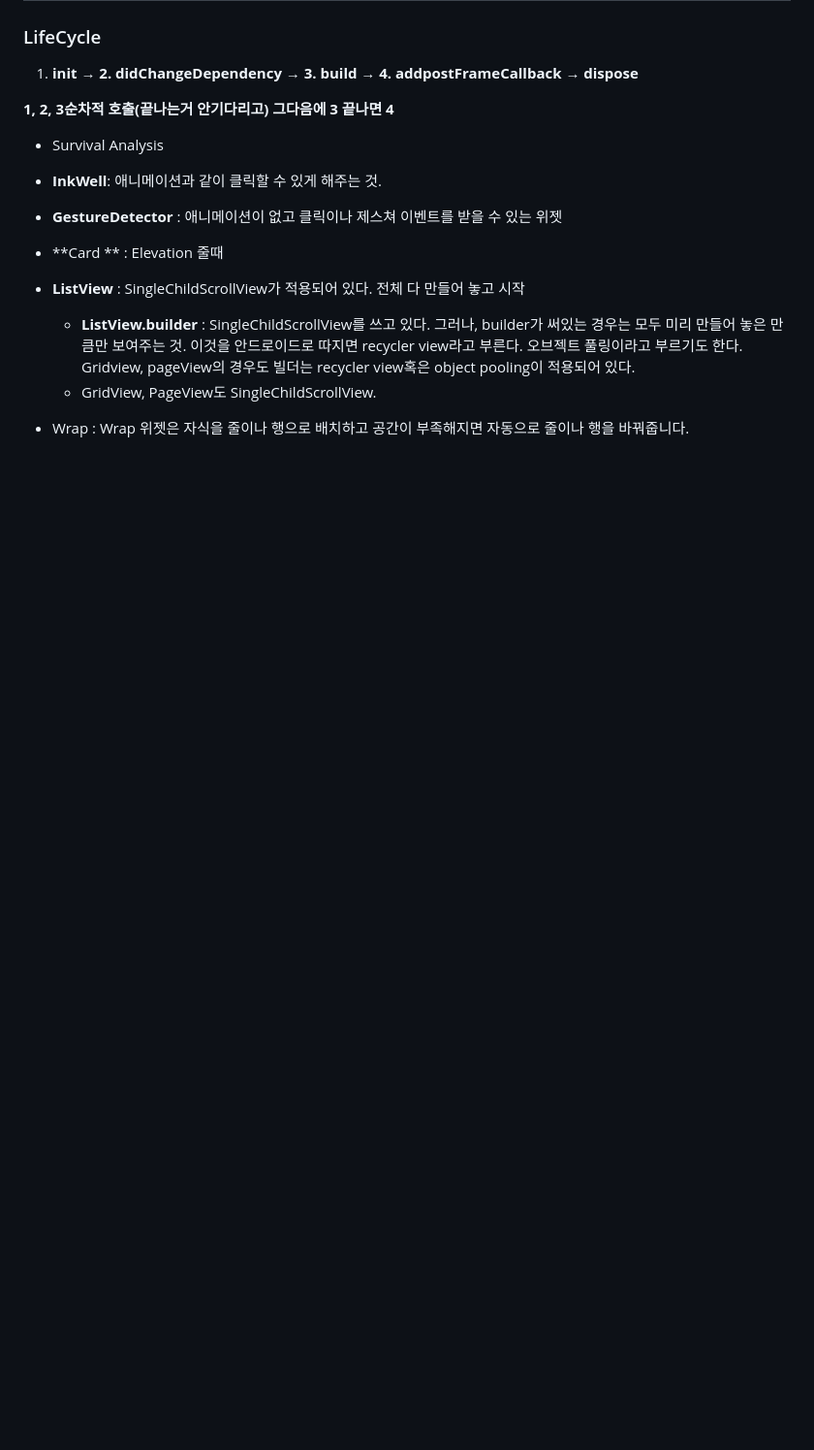
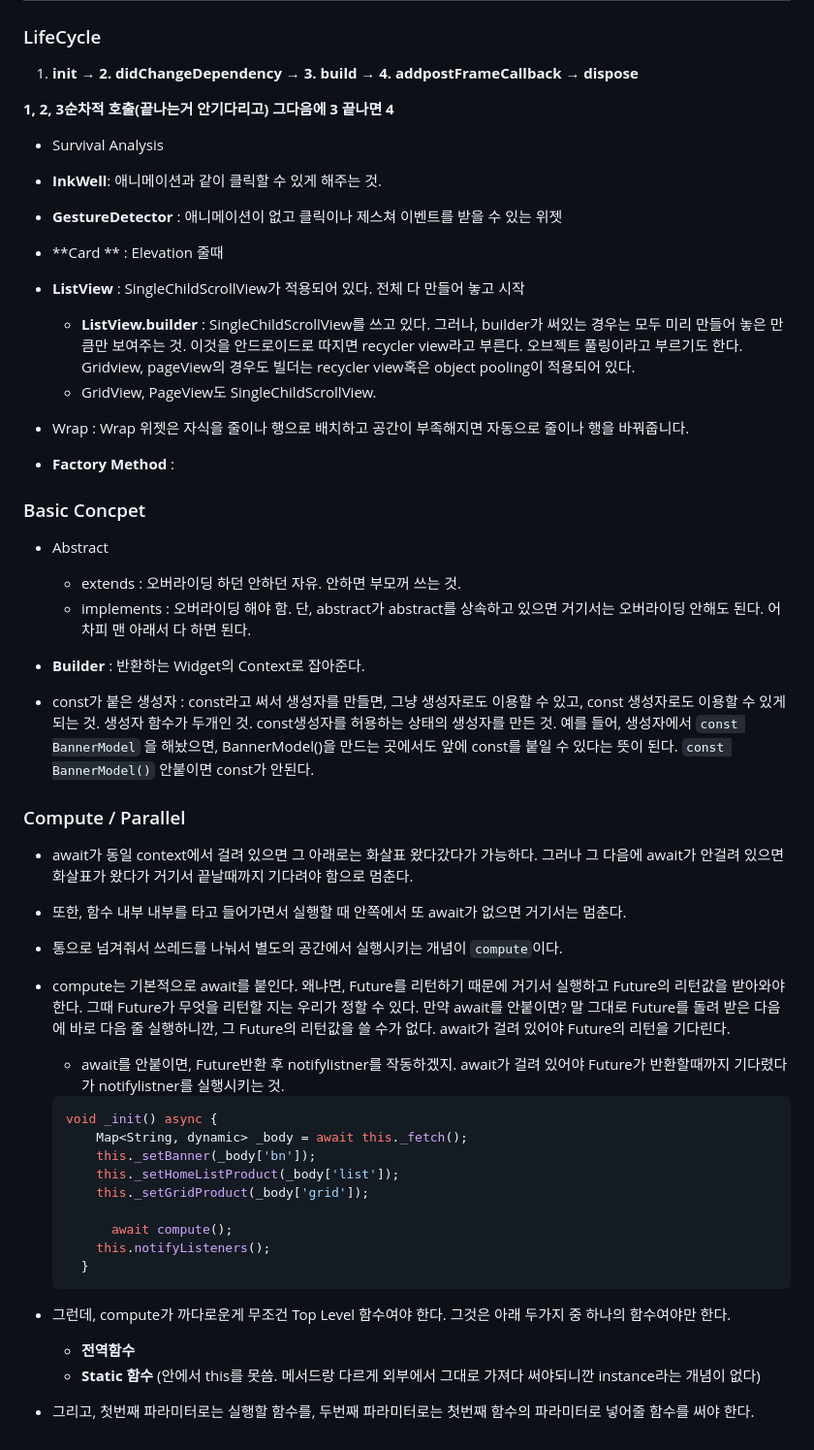
Before and after one commit to saanghyuk/flutter-nodejs-study, a Markdown page: README.md, the part around one of its changes. Shown at 97% size. GitHub-like rendering; blank space fills up the shorter version.

````diff
--- a/README.md
+++ b/README.md
@@ -70,3 +79,50 @@ Took up from 2022/11/02
   - **ListView.builder** : SingleChildScrollView를 쓰고 있다. 그러나, builder가 써있는 경우는 모두 미리 만들어 놓은 만큼만 보여주는 것.  이것을 안드로이드로 따지면 recycler view라고 부른다. 오브젝트 풀링이라고 부르기도 한다. Gridview, pageView의 경우도 빌더는 recycler view혹은 object pooling이 적용되어 있다.
   - GridView, PageView도 SingleChildScrollView.
 - Wrap : Wrap 위젯은 자식을 줄이나 행으로 배치하고 공간이 부족해지면 자동으로 줄이나 행을 바꿔줍니다.
+- **Factory Method** :
+
+
+
+
+
+### Basic Concpet
+
+- Abstract
+  - extends : 오버라이딩 하던 안하던 자유. 안하면 부모꺼 쓰는 것.
+  - implements : 오버라이딩 해야 함. 단, abstract가 abstract를 상속하고 있으면 거기서는 오버라이딩 안해도 된다. 어차피 맨 아래서 다 하면 된다.
+- **Builder** : 반환하는 Widget의 Context로 잡아준다.
+
+- const가 붙은 생성자 : const라고 써서 생성자를 만들면, 그냥 생성자로도 이용할 수 있고, const 생성자로도 이용할 수 있게 되는 것. 생성자 함수가 두개인 것. const생성자를 허용하는 상태의 생성자를 만든 것. 예를 들어, 생성자에서 `const BannerModel` 을 해놨으면, BannerModel()을 만드는 곳에서도 앞에 const를 붙일 수 있다는 뜻이 된다. `const BannerModel()` 안붙이면 const가 안된다.
+
+
+
+### Compute / Parallel
+
+- await가 동일 context에서 걸려 있으면 그 아래로는 화살표 왔다갔다가 가능하다. 그러나  그 다음에 await가 안걸려 있으면 화살표가 왔다가 거기서 끝날때까지 기다려야 함으로 멈춘다.
+
+- 또한, 함수 내부 내부를 타고 들어가면서 실행할 때 안쪽에서 또 await가 없으면 거기서는 멈춘다.
+
+- 통으로 넘겨줘서 쓰레드를 나눠서 별도의 공간에서 실행시키는 개념이 `compute`이다.
+
+- compute는 기본적으로 await를 붙인다. 왜냐면, Future를 리턴하기 때문에 거기서 실행하고 Future의 리턴값을 받아와야 한다. 그때 Future가 무엇을 리턴할 지는 우리가 정할 수 있다. 만약 await를 안붙이면? 말 그대로 Future를 돌려 받은 다음에 바로 다음 줄 실행하니깐, 그 Future의 리턴값을 쓸 수가 없다. await가 걸려 있어야 Future의 리턴을 기다린다.
+
+  - await를 안붙이면, Future반환 후 notifylistner를 작동하겠지. await가 걸려 있어야 Future가 반환할때까지 기다렸다가 notifylistner를 실행시키는 것.
+
+  ```dart
+  void _init() async {
+      Map<String, dynamic> _body = await this._fetch();
+      this._setBanner(_body['bn']);
+      this._setHomeListProduct(_body['list']);
+      this._setGridProduct(_body['grid']);
+
+    	await compute();
+      this.notifyListeners();
+    }
+  ```
+
+- 그런데, compute가 까다로운게 무조건 Top Level 함수여야 한다. 그것은 아래 두가지 중 하나의 함수여야만 한다.
+
+  - **전역함수**
+  - **Static 함수** (안에서 this를 못씀. 메서드랑 다르게 외부에서 그대로 가져다 써야되니깐 instance라는 개념이 없다)
+
+- 그리고, 첫번째 파라미터로는 실행할 함수를, 두번째 파라미터로는 첫번째 함수의 파라미터로 넣어줄 함수를 써야 한다.
````
Also changed, not shown: other parts of README.md (+9 -0 lines).
